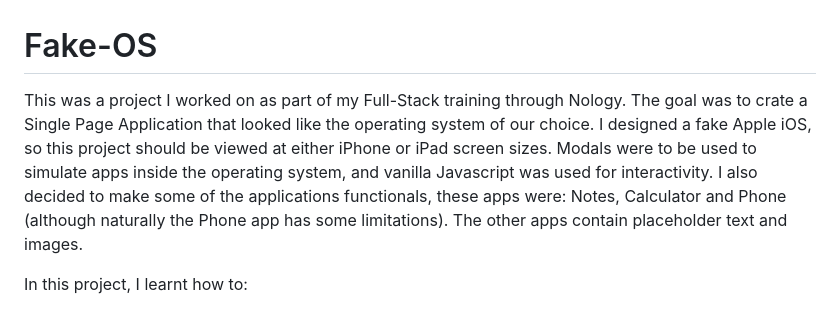
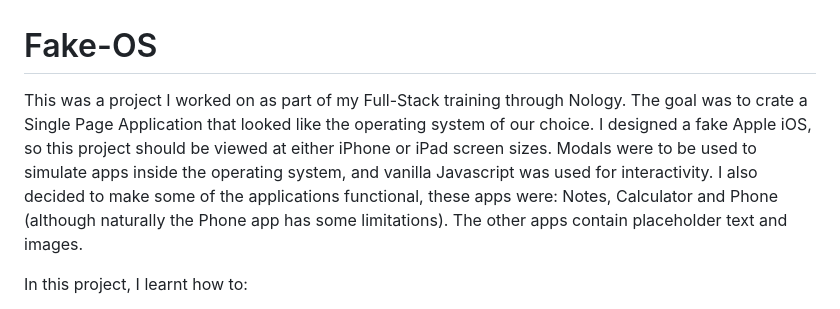
Before and after one commit to cwills18/Fake-OS, a Markdown page: README.md, the part around the change. Rendered like a GitHub page.

```diff
--- a/README.md
+++ b/README.md
@@ -1,6 +1,6 @@
 # Fake-OS
 
-This was a project I worked on as part of my Full-Stack training through Nology. The goal was to crate a Single Page Application that looked like the operating system of our choice. I designed a fake Apple iOS, so this project should be viewed at either iPhone or iPad screen sizes. Modals were to be used to simulate apps inside the operating system, and vanilla Javascript was used for interactivity. I also decided to make some of the applications functionals, these apps were: Notes, Calculator and Phone (although naturally the Phone app has some limitations). The other apps contain placeholder text and images.
+This was a project I worked on as part of my Full-Stack training through Nology. The goal was to crate a Single Page Application that looked like the operating system of our choice. I designed a fake Apple iOS, so this project should be viewed at either iPhone or iPad screen sizes. Modals were to be used to simulate apps inside the operating system, and vanilla Javascript was used for interactivity. I also decided to make some of the applications functional, these apps were: Notes, Calculator and Phone (although naturally the Phone app has some limitations). The other apps contain placeholder text and images.
 
 In this project, I learnt how to:
 - Create a complex SPA using HTML, CSS and Javascript
```
